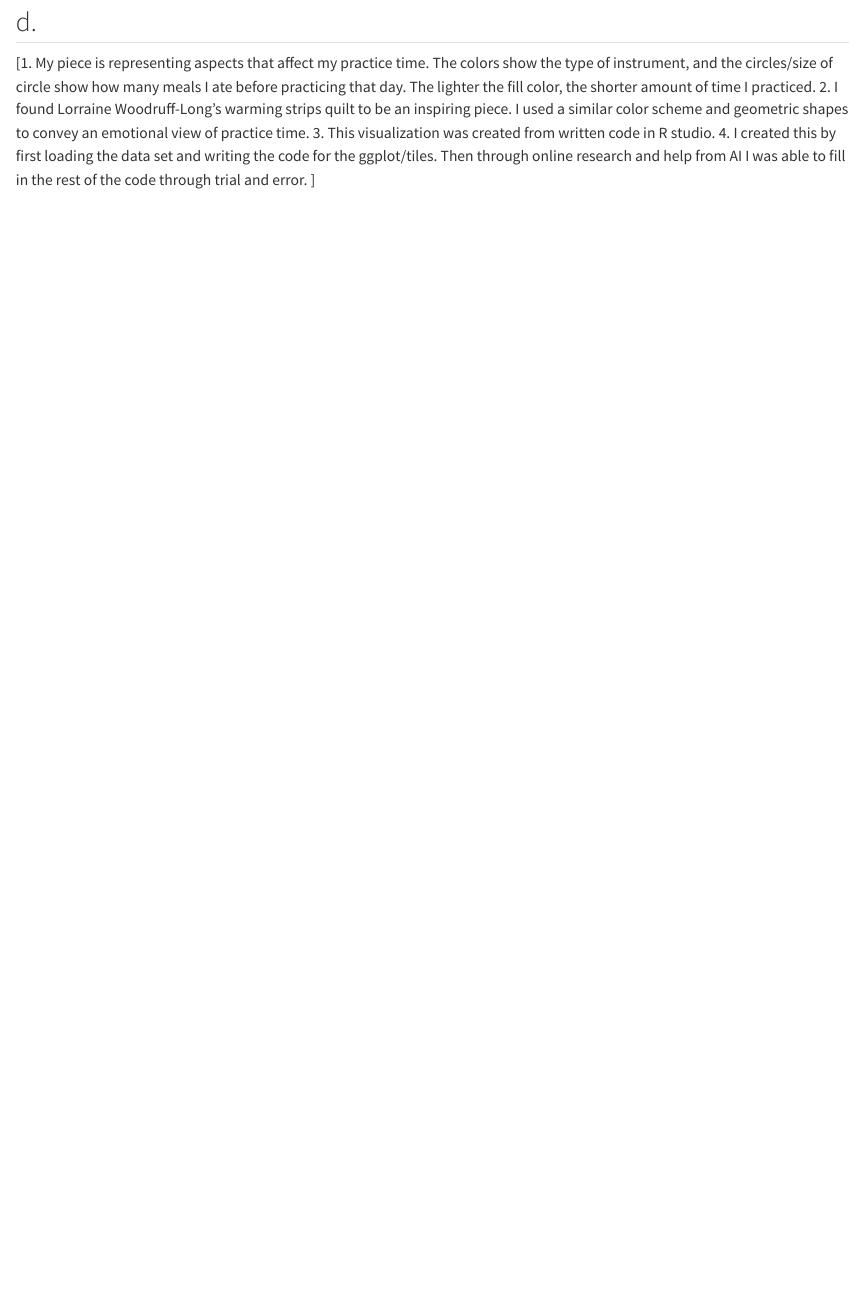
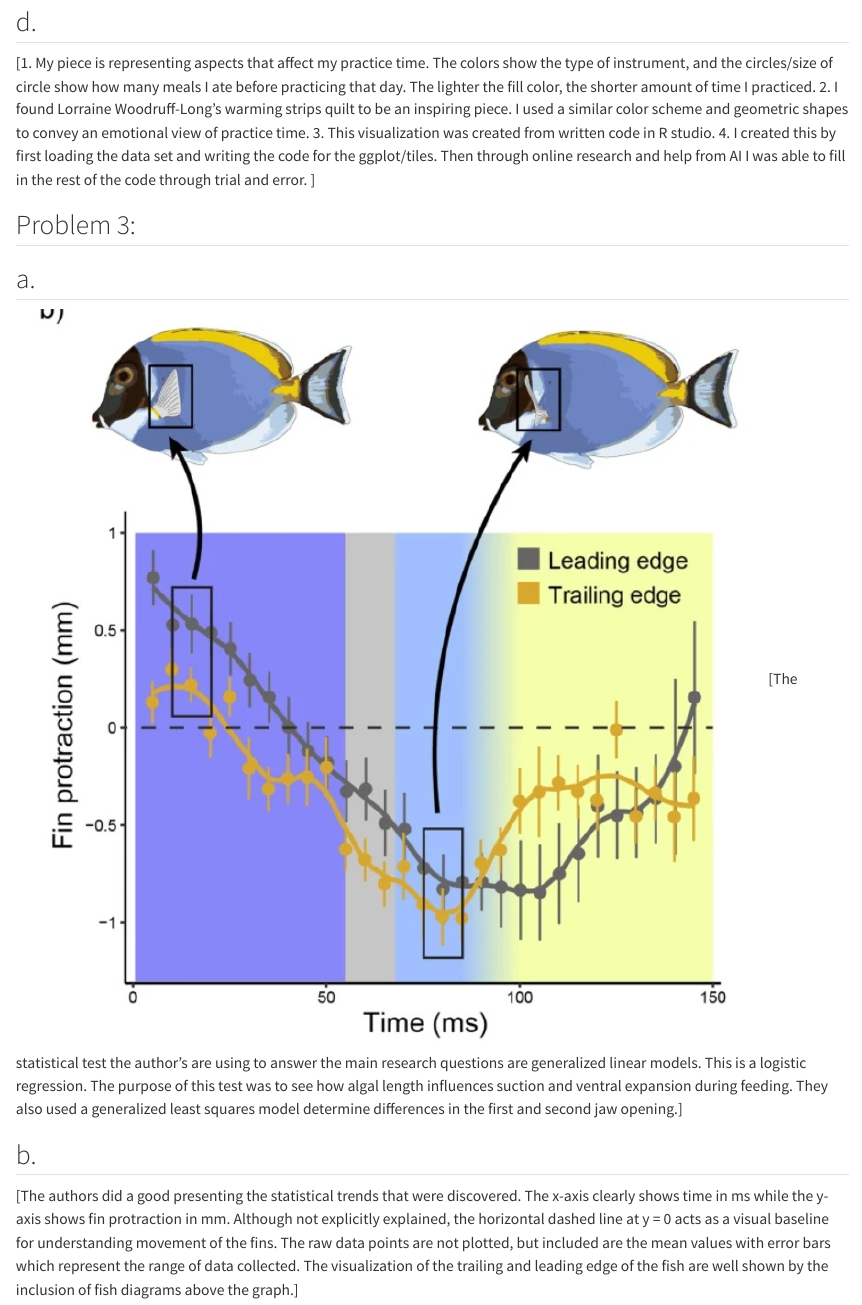
Before and after one commit to brodyregan/ENVS-193DS_homework-03, a Quarto document (code/homework-03.qmd): the page in a window 1100 px wide, from 3930 px down. Rendered offline with R 4.5, knitr and Pandoc in place of Quarto, with nearby package versions; code that draws random numbers runs with fixed seeds of ours; some code elsewhere in the file could not run offline; long lines of code are wrapped; column names are cleaned by a stand-in for the janitor package.

Commit message:
answer question 3 a and b

```diff
--- a/code/homework-03.qmd
+++ b/code/homework-03.qmd
@@ -130,3 +130,12 @@ ggplot(visual_data, aes(x = SessionID, y = 1, #load data, put each session along
 2. I found Lorraine Woodruff-Long’s warming strips quilt to be an inspiring piece. I used a similar color scheme and geometric shapes to convey an emotional view of practice time.
 3. This visualization was created from written code in R studio.
 4. I created this by first loading the data set and writing the code for the ggplot/tiles. Then through online research and help from AI I was able to fill in the rest of the code through trial and error. ]
+
+
+## Problem 3:
+## a.
+![Photo](../data/surgeonfish.jpg)
+[The statistical test the author's are using to answer the main research questions are generalized linear models. This is a logistic regression. The purpose of this test was to see how algal length influences suction and ventral expansion during feeding. They also used a generalized least squares model determine differences in the first and second jaw opening.]
+
+## b.
+[The authors did a good presenting the statistical trends that were discovered. The x-axis clearly shows time in ms while the y-axis shows fin protraction in mm. Although not explicitly explained, the horizontal dashed line at y = 0 acts as a visual baseline for understanding movement of the fins. The raw data points are not plotted, but included are the mean values with error bars which represent the range of data collected. The visualization of the trailing and leading edge of the fish are well shown by the inclusion of fish diagrams above the graph.]
```
Also changed, not shown: data/surgeonfish.jpg (added).
